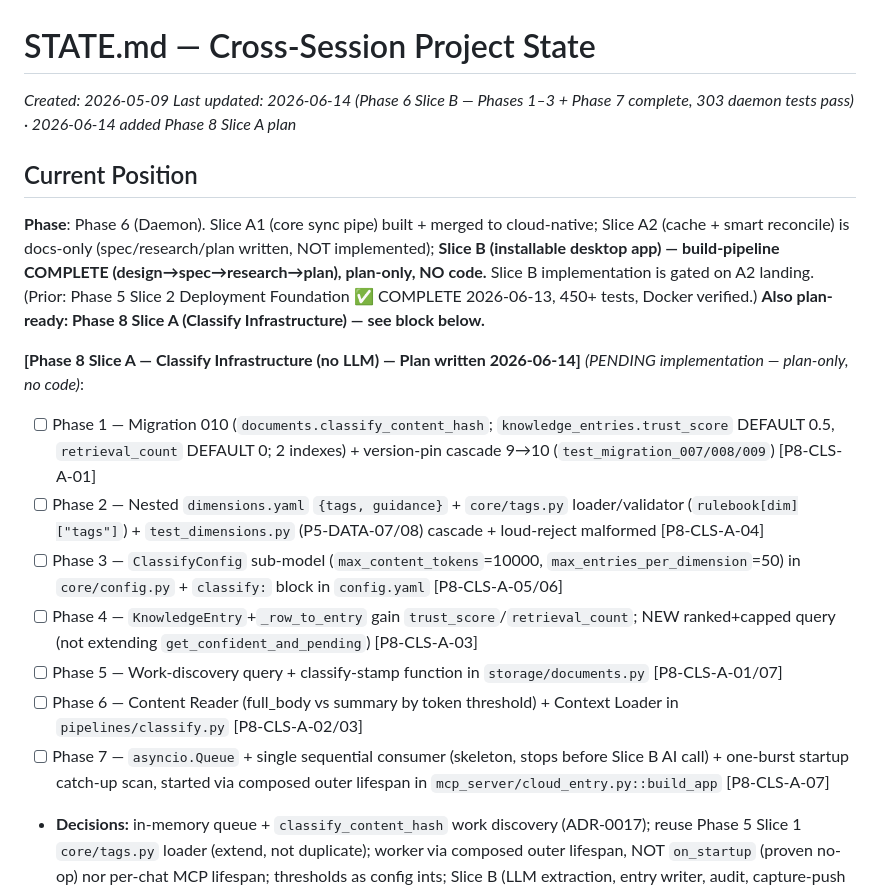
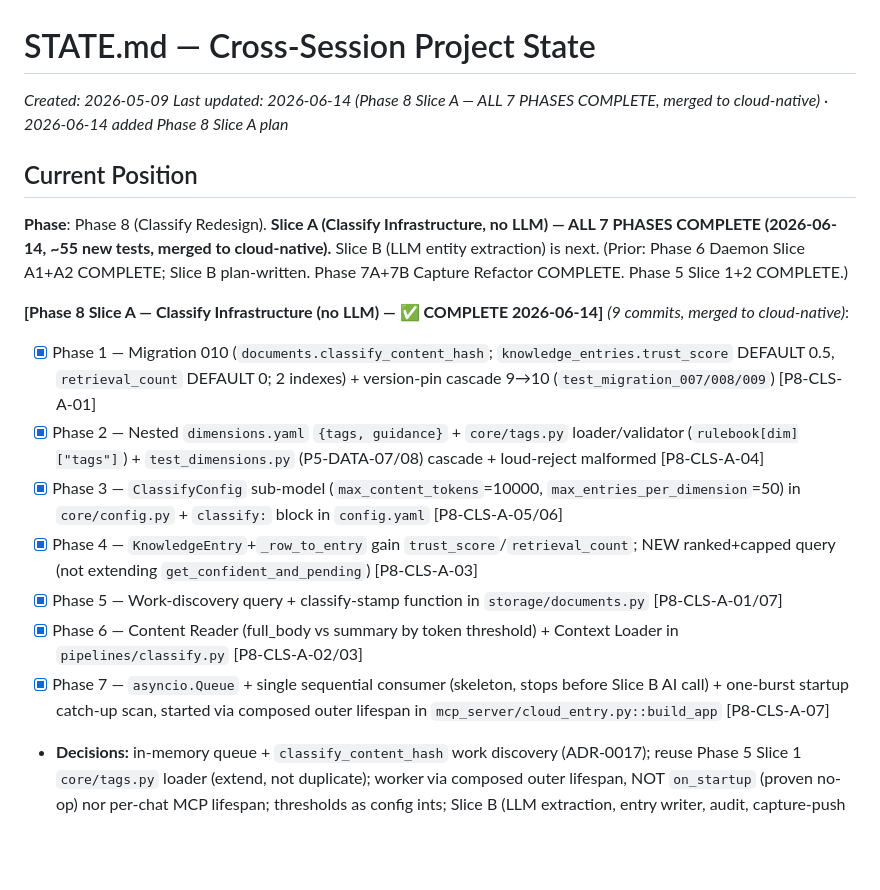
Before and after one commit to PhatChenh/ai_kms, a Markdown page: STATE.md, the part around the change. Rendered like a GitHub page; blank space fills up the shorter version.

```diff
--- a/STATE.md
+++ b/STATE.md
@@ -1,18 +1,18 @@
 # STATE.md — Cross-Session Project State
 _Created: 2026-05-09_
-_Last updated: 2026-06-14 (Phase 6 Slice B — Phases 1–3 + Phase 7 complete, 303 daemon tests pass) · 2026-06-14 added Phase 8 Slice A plan_
+_Last updated: 2026-06-14 (Phase 8 Slice A — ALL 7 PHASES COMPLETE, merged to cloud-native) · 2026-06-14 added Phase 8 Slice A plan_
 
 ## Current Position
-**Phase**: Phase 6 (Daemon). Slice A1 (core sync pipe) built + merged to cloud-native; Slice A2 (cache + smart reconcile) is docs-only (spec/research/plan written, NOT implemented); **Slice B (installable desktop app) — build-pipeline COMPLETE (design→spec→research→plan), plan-only, NO code.** Slice B implementation is gated on A2 landing. (Prior: Phase 5 Slice 2 Deployment Foundation ✅ COMPLETE 2026-06-13, 450+ tests, Docker verified.) **Also plan-ready: Phase 8 Slice A (Classify Infrastructure) — see block below.**
+**Phase**: Phase 8 (Classify Redesign). **Slice A (Classify Infrastructure, no LLM) — ALL 7 PHASES COMPLETE (2026-06-14, ~55 new tests, merged to cloud-native).** Slice B (LLM entity extraction) is next. (Prior: Phase 6 Daemon Slice A1+A2 COMPLETE; Slice B plan-written. Phase 7A+7B Capture Refactor COMPLETE. Phase 5 Slice 1+2 COMPLETE.)
 
-**[Phase 8 Slice A — Classify Infrastructure (no LLM) — Plan written 2026-06-14]** _(PENDING implementation — plan-only, no code)_:
-- [ ] Phase 1 — Migration 010 (`documents.classify_content_hash`; `knowledge_entries.trust_score` DEFAULT 0.5, `retrieval_count` DEFAULT 0; 2 indexes) + version-pin cascade 9→10 (`test_migration_007/008/009`) [P8-CLS-A-01]
-- [ ] Phase 2 — Nested `dimensions.yaml` `{tags, guidance}` + `core/tags.py` loader/validator (`rulebook[dim]["tags"]`) + `test_dimensions.py` (P5-DATA-07/08) cascade + loud-reject malformed [P8-CLS-A-04]
-- [ ] Phase 3 — `ClassifyConfig` sub-model (`max_content_tokens`=10000, `max_entries_per_dimension`=50) in `core/config.py` + `classify:` block in `config.yaml` [P8-CLS-A-05/06]
-- [ ] Phase 4 — `KnowledgeEntry`+`_row_to_entry` gain `trust_score`/`retrieval_count`; NEW ranked+capped query (not extending `get_confident_and_pending`) [P8-CLS-A-03]
-- [ ] Phase 5 — Work-discovery query + classify-stamp function in `storage/documents.py` [P8-CLS-A-01/07]
-- [ ] Phase 6 — Content Reader (full_body vs summary by token threshold) + Context Loader in `pipelines/classify.py` [P8-CLS-A-02/03]
-- [ ] Phase 7 — `asyncio.Queue` + single sequential consumer (skeleton, stops before Slice B AI call) + one-burst startup catch-up scan, started via composed outer lifespan in `mcp_server/cloud_entry.py::build_app` [P8-CLS-A-07]
+**[Phase 8 Slice A — Classify Infrastructure (no LLM) — ✅ COMPLETE 2026-06-14]** _(9 commits, merged to cloud-native)_:
+- [x] Phase 1 — Migration 010 (`documents.classify_content_hash`; `knowledge_entries.trust_score` DEFAULT 0.5, `retrieval_count` DEFAULT 0; 2 indexes) + version-pin cascade 9→10 (`test_migration_007/008/009`) [P8-CLS-A-01]
+- [x] Phase 2 — Nested `dimensions.yaml` `{tags, guidance}` + `core/tags.py` loader/validator (`rulebook[dim]["tags"]`) + `test_dimensions.py` (P5-DATA-07/08) cascade + loud-reject malformed [P8-CLS-A-04]
+- [x] Phase 3 — `ClassifyConfig` sub-model (`max_content_tokens`=10000, `max_entries_per_dimension`=50) in `core/config.py` + `classify:` block in `config.yaml` [P8-CLS-A-05/06]
+- [x] Phase 4 — `KnowledgeEntry`+`_row_to_entry` gain `trust_score`/`retrieval_count`; NEW ranked+capped query (not extending `get_confident_and_pending`) [P8-CLS-A-03]
+- [x] Phase 5 — Work-discovery query + classify-stamp function in `storage/documents.py` [P8-CLS-A-01/07]
+- [x] Phase 6 — Content Reader (full_body vs summary by token threshold) + Context Loader in `pipelines/classify.py` [P8-CLS-A-02/03]
+- [x] Phase 7 — `asyncio.Queue` + single sequential consumer (skeleton, stops before Slice B AI call) + one-burst startup catch-up scan, started via composed outer lifespan in `mcp_server/cloud_entry.py::build_app` [P8-CLS-A-07]
 - **Decisions:** in-memory queue + `classify_content_hash` work discovery (ADR-0017); reuse Phase 5 Slice 1 `core/tags.py` loader (extend, not duplicate); worker via composed outer lifespan, NOT `on_startup` (proven no-op) nor per-chat MCP lifespan; thresholds as config ints; Slice B (LLM extraction, entry writer, audit, capture-push wiring, source cleanup) OUT OF SCOPE.
 - **Research:** 11/11 assumptions validated; 1 invalidation found+resolved via loop-back (A7 worker-start mechanism). 0 blocking.
 - **Artifacts:** grill `docs/0_draft/phase8/phase8_classify_redesign_grill.md` · design `docs/1_design/phase8_sliceA_classify_infra.md` · spec `docs/2_specs/phase8_sliceA_classify_infra.md` · research `docs/3_research/phase8_sliceA_classify_infra.md` · plan `docs/4_plans/phase8_sliceA_classify_infra.md` · ADR-0017
```
Also changed, not shown: CLAUDE.md (+7 -2 lines), docs/roadmap/roadmap.md (+7 -2 lines).
